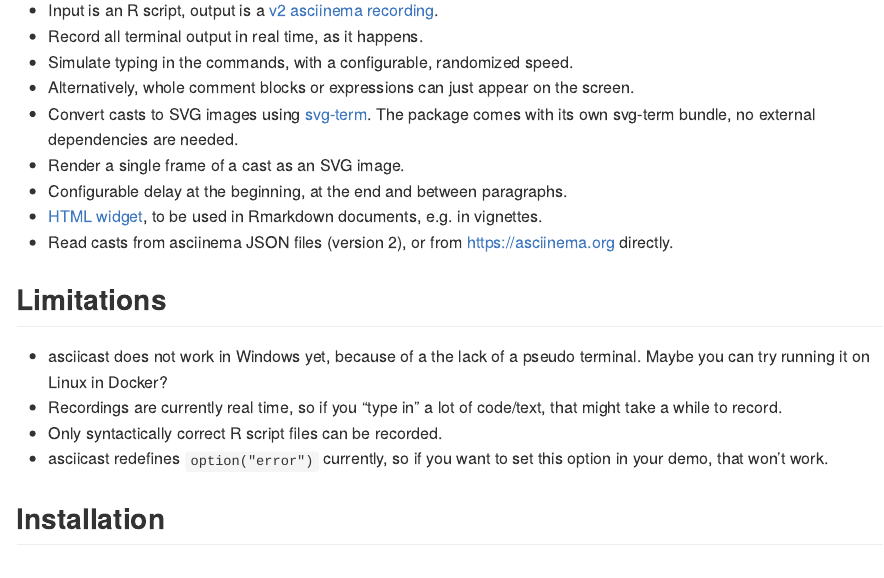
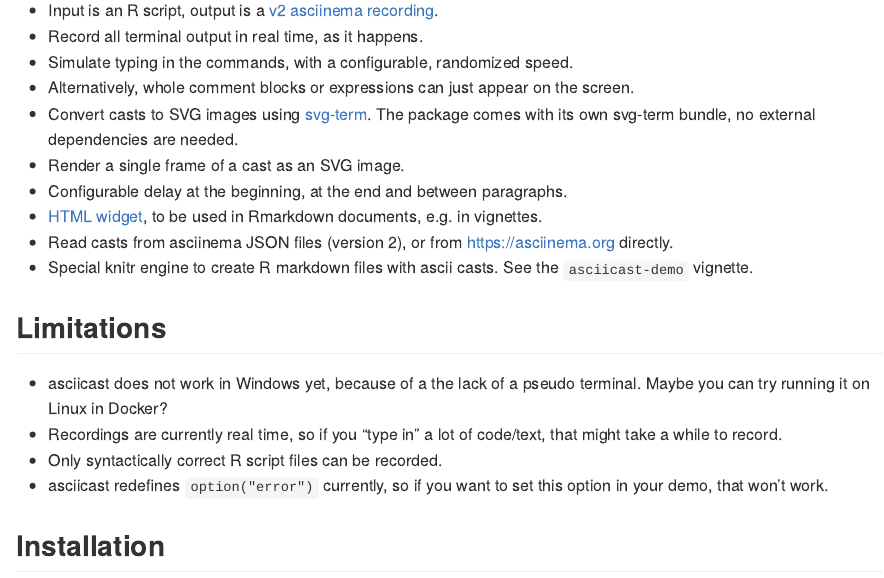
Before and after one commit to r-lib/asciicast, an R Markdown document (README.Rmd): the page in a window 1100 px wide, from 290 px down. The pictures show the output file README.md that the author committed with the source, drawn offline in the style of GitHub; badge pictures from the web are left out.

Commit message:
Mention knitr engine in README

```diff
--- a/README.Rmd
+++ b/README.Rmd
@@ -43,6 +43,8 @@ records all terminal output in real time as it happens.
   documents, e.g. in vignettes.
 * Read casts from asciinema JSON files (version 2), or from
   <https://asciinema.org> directly.
+* Special knitr engine to create R markdown files with ascii casts. See
+  the `asciicast-demo` vignette.
 
 ## Limitations
 
```
Also changed, not shown: README.md.
